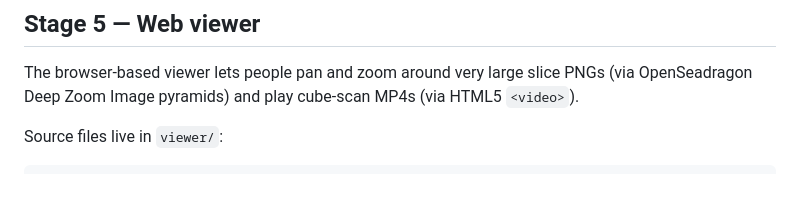
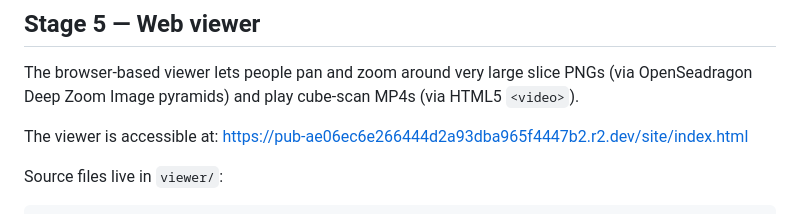
Before and after one commit to adrienlefauve/STRATA-shear, a Markdown page: README.md, the part around the change. GitHub-like rendering; blank space fills up the shorter version.

Commit message:
Update README with viewer accessibility
Added link to the browser-based viewer in README.

````diff
--- a/README.md
+++ b/README.md
@@ -298,6 +298,9 @@ The browser-based viewer lets people pan and zoom around very large slice PNGs
 (via OpenSeadragon Deep Zoom Image pyramids) and play cube-scan MP4s
 (via HTML5 `<video>`).
 
+The viewer is accessible at:
+https://pub-ae06ec6e266444d2a93dba965f4447b2.r2.dev/site/index.html
+
 Source files live in `viewer/`:
 
 ```
````
